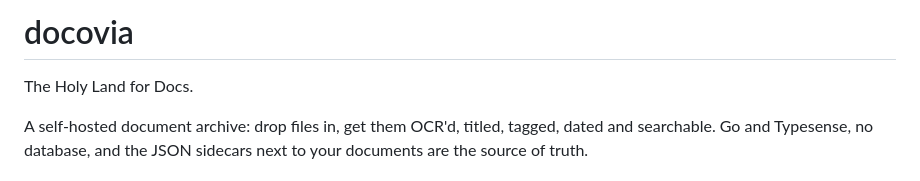
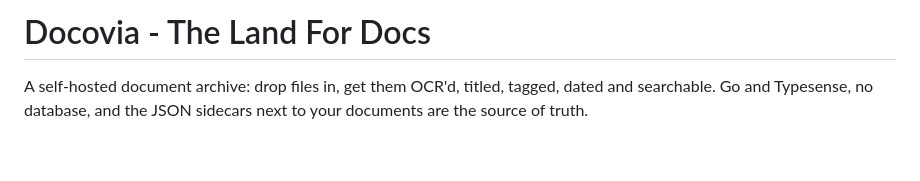
Before and after one commit to manishrjain/docistan, a Markdown page: README.md, the part around the change. Rendered like a GitHub page; blank space fills up the shorter version.

Commit message:
Update the tagline

```diff
--- a/README.md
+++ b/README.md
@@ -1,6 +1,4 @@
-# docovia
-
-The Holy Land for Docs.
+# Docovia - The Land For Docs
 
 A self-hosted document archive: drop files in, get them OCR'd, titled, tagged,
 dated and searchable. Go and Typesense, no database, and the JSON sidecars next
```
